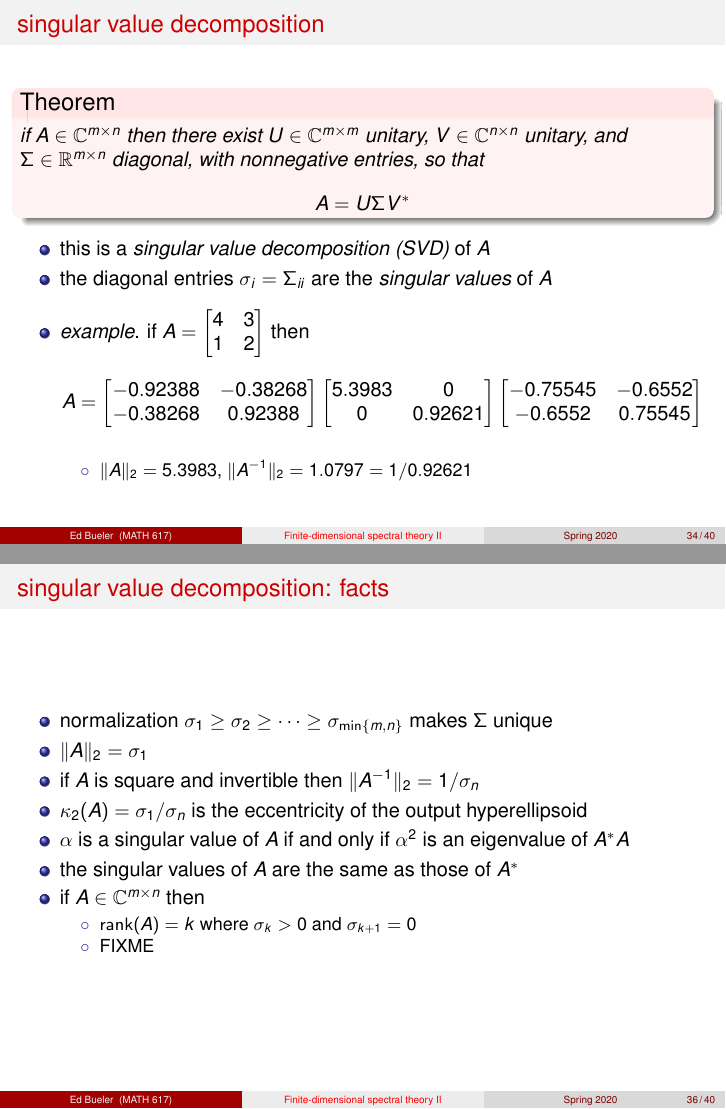
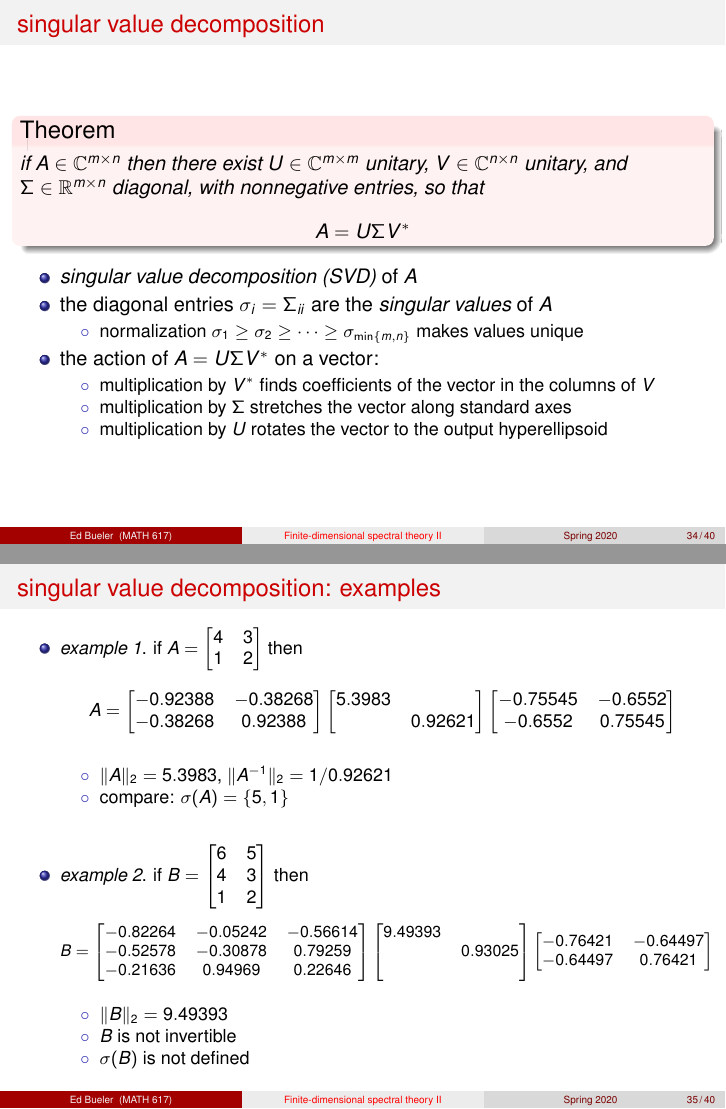
Before and after one commit to bueler/slide-teach, LaTeX slides (spectral/slides2.tex): pages 34 and 36 of 40 before the commit and pages 34 and 35 of 40 after it, joined at a grey line. Compiled offline with pdfLaTeX.

Commit message:
only one slide left: finish svd proof

```diff
--- a/spectral/slides2.tex
+++ b/spectral/slides2.tex
@@ -752,18 +754,51 @@ Geometric action of $A$: $\|A\|_2$, $\|A^{-1}\|_2$, condition number, $\eps$-pse
 \end{theorem}
 
 \begin{itemize}
-\item this is a \emph{singular value decomposition (SVD)} of $A$
+\item \emph{singular value decomposition (SVD)} of $A$
 \item the diagonal entries $\sigma_i = \Sigma_{ii}$ are the \emph{singular values} of $A$
+    \begin{itemize}
+    \item[$\circ$] normalization $\sigma_1\ge \sigma_2 \ge \dots \ge \sigma_{\min\{m,n\}}$ makes values unique
+    \end{itemize}
+\item the action of $A = U \Sigma V^*$ on a vector:
+    \begin{itemize}
+    \item[$\circ$] multiplication by $V^*$ finds coefficients of the vector in the columns of $V$
+    \item[$\circ$] multiplication by $\Sigma$ stretches the vector along standard axes
+    \item[$\circ$] multiplication by $U$ rotates the vector to the output hyperellipsoid
+    \end{itemize}
+\end{itemize}
+\end{frame}
 
-\medskip
-\item \emph{example}. if $\ds A = \begin{bmatrix} 4 & 3 \\ 1 & 2 \end{bmatrix}$ then
+
+\begin{frame}{singular value decomposition: examples}
+
+\begin{itemize}
+\small
+\item \emph{example 1}. if $\ds A = \begin{bmatrix} 4 & 3 \\ 1 & 2 \end{bmatrix}$ then
     $$A =
 \begin{bmatrix}    -0.92388  &  -0.38268 \\  -0.38268   &  0.92388 \end{bmatrix}
-\begin{bmatrix}      5.3983  &   0 \\   0 &  0.92621  \end{bmatrix}
+\begin{bmatrix}      5.3983  &      \\   &  0.92621  \end{bmatrix}
 \begin{bmatrix}    -0.75545  & -0.6552 \\  -0.6552 & 0.75545 \end{bmatrix}$$
     \begin{itemize}
-    \item[$\circ$] $\|A\|_2 = 5.3983$, $\|A^{-1}\|_2 = 1.0797 = 1/0.92621$
+    \item[$\circ$] $\|A\|_2 = 5.3983$, $\|A^{-1}\|_2 = 1/0.92621$
+    \item[$\circ$] compare: $\sigma(A) = \{5,1\}$
     \end{itemize}
+
+\bigskip
+\item \emph{example 2}. if $\ds B = \begin{bmatrix} 6 & 5 \\ 4 & 3 \\ 1 & 2 \end{bmatrix}$ then
+\footnotesize
+    $$B =
+\begin{bmatrix} -0.82264 & -0.05242 & -0.56614 \\
+                -0.52578 & -0.30878 & 0.79259 \\
+                -0.21636 & 0.94969 & 0.22646 \end{bmatrix}
+\begin{bmatrix} 9.49393  & \\ & 0.93025 \\ & \end{bmatrix}
+\begin{bmatrix} -0.76421 & -0.64497 \\ -0.64497 & 0.76421 \end{bmatrix}$$
+\small
+    \begin{itemize}
+    \item[$\circ$] $\|B\|_2 = 9.49393$
+    \item[$\circ$] $B$ is not invertible
+    \item[$\circ$] $\sigma(B)$ is not defined
+    \end{itemize}
+
 \end{itemize}
 \end{frame}
 
@@ -789,16 +834,11 @@ FIXME
 \begin{frame}{singular value decomposition: facts}
 
 \begin{itemize}
-\item normalization $\sigma_1\ge \sigma_2 \ge \dots \ge \sigma_{\min\{m,n\}}$ makes $\Sigma$ unique
 \item $\|A\|_2=\sigma_1$
-\item if $A$ is square and invertible then $\|A^{-1}\|_2 = 1/\sigma_n$
-\item $\kappa_2(A) = \sigma_1/\sigma_n$ is the eccentricity of the output hyperellipsoid
 \item $\alpha$ is a singular value of $A$ if and only if $\alpha^2$ is an eigenvalue of $A^*A$
 \item the singular values of $A$ are the same as those of $A^*$
 \item if $A\in \CC^{m\times n}$ then
     \begin{itemize}
     \item[$\circ$] $\rank(A)=k$ where $\sigma_k>0$ and $\sigma_{k+1}=0$
-    \item[$\circ$] FIXME
+    \item[$\circ$] $\operatorname{nullity}(A)=\dim(\ker(A))=q$ where $q$ is the number of zero singular values
     \end{itemize}
-\end{itemize}
-\end{frame}
```
Also changed, not shown: spectral/slides2.tex (46 more changed lines).
